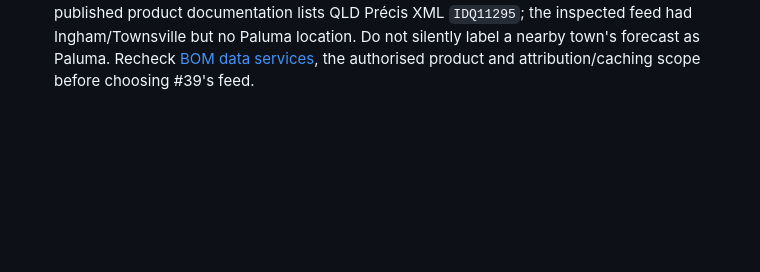
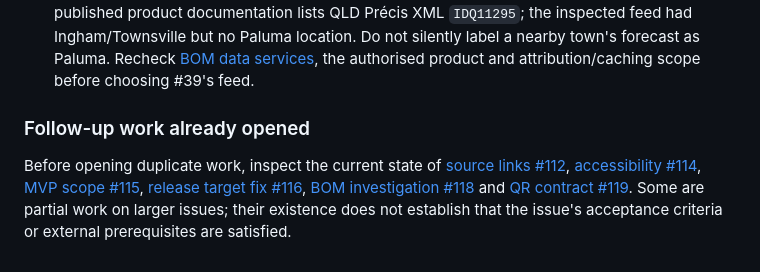
Before and after one commit to Luen/Paluma-Trails, a Markdown page: AGENTS.md, the part around the change. Rendered like a GitHub page; blank space fills up the shorter version.

Commit message:
docs(agents): link follow-up work to avoid duplicates

```diff
--- a/AGENTS.md
+++ b/AGENTS.md
@@ -243,3 +243,15 @@ releases, credentials or deployments.
   location. Do not silently label a nearby town's forecast as Paluma. Recheck
   [BOM data services](https://www.bom.gov.au/resources/data-services), the
   authorised product and attribution/caching scope before choosing #39's feed.
+
+### Follow-up work already opened
+
+Before opening duplicate work, inspect the current state of
+[source links #112](https://github.com/Luen/Paluma-Trails/pull/112),
+[accessibility #114](https://github.com/Luen/Paluma-Trails/pull/114),
+[MVP scope #115](https://github.com/Luen/Paluma-Trails/pull/115),
+[release target fix #116](https://github.com/Luen/Paluma-Trails/pull/116),
+[BOM investigation #118](https://github.com/Luen/Paluma-Trails/pull/118) and
+[QR contract #119](https://github.com/Luen/Paluma-Trails/pull/119).
+Some are partial work on larger issues; their existence does not establish that
+the issue's acceptance criteria or external prerequisites are satisfied.
```
